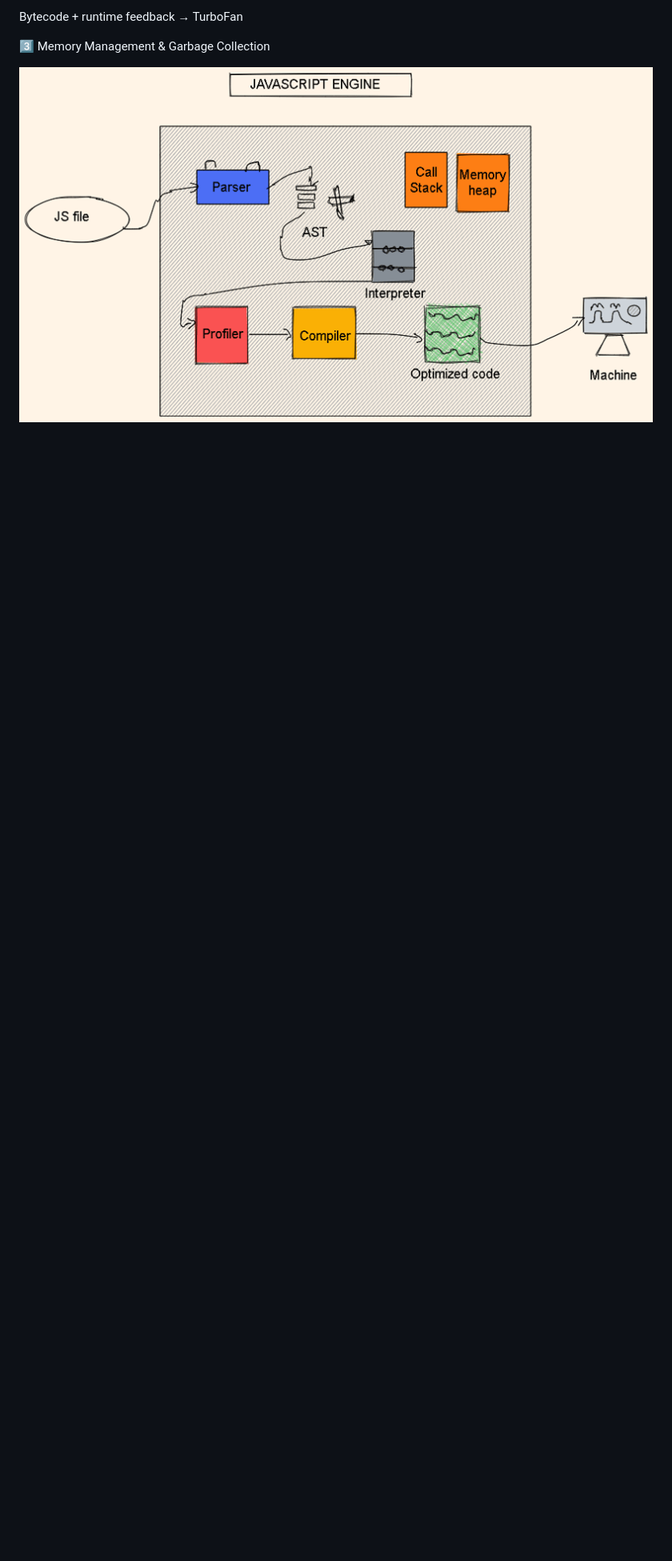
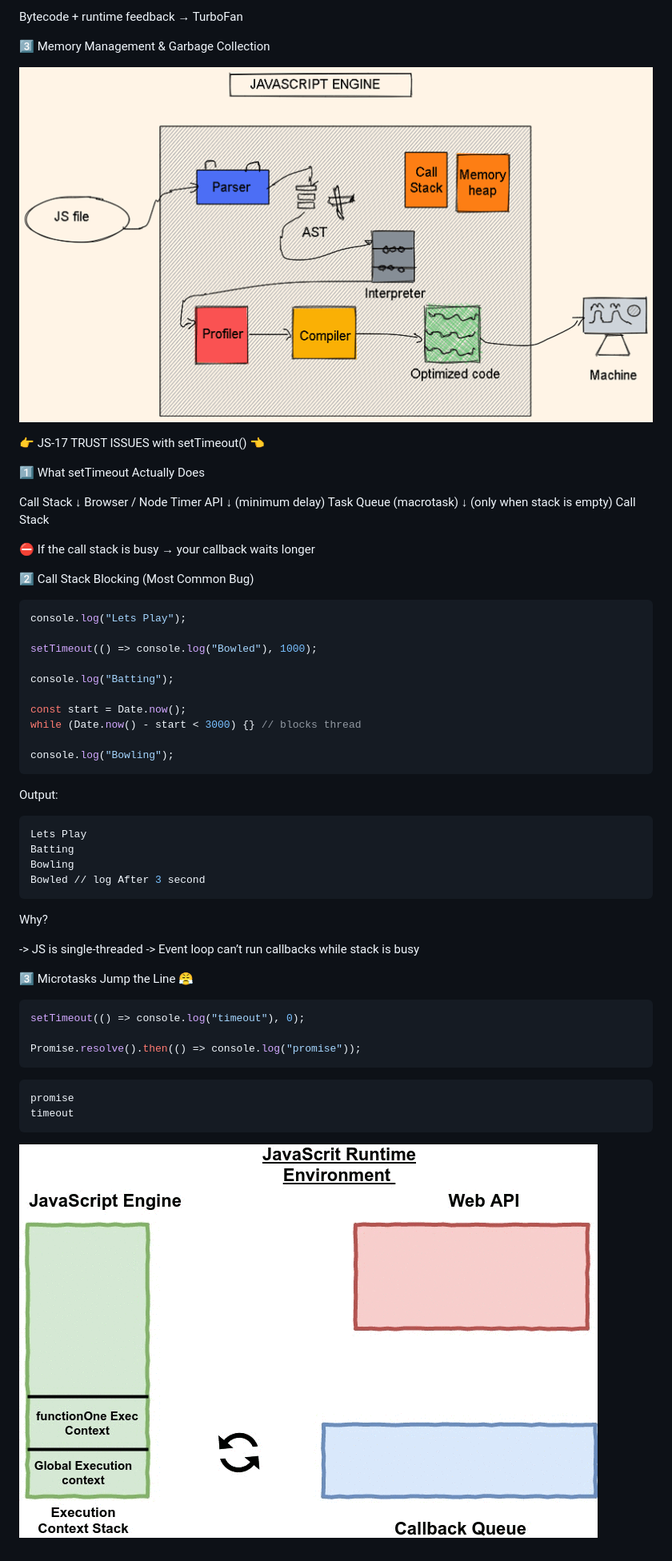
Before and after one commit to Sureshkumar041/Javascript, a Markdown page: concept/README.md, the part around the change. Shown at 80% size. Drawn GitHub-style; pictures changed too: assets/gif/settimeout.gif (added); blank space fills up the shorter version.

Commit message:
settimeout() - issue

````diff
--- a/concept/README.md
+++ b/concept/README.md
@@ -1075,3 +1075,61 @@ Bytecode + runtime feedback → TurboFan
 3️⃣ Memory Management & Garbage Collection
 
 ![Alt](./../assets/image/JSEngine.png)
+
+👉 JS-17 TRUST ISSUES with setTimeout() 👈
+
+1️⃣ What setTimeout Actually Does
+
+Call Stack
+↓
+Browser / Node Timer API
+↓ (minimum delay)
+Task Queue (macrotask)
+↓ (only when stack is empty)
+Call Stack
+
+⛔ If the call stack is busy → your callback waits longer
+
+2️⃣ Call Stack Blocking (Most Common Bug)
+
+```javascript
+console.log("Lets Play");
+
+setTimeout(() => console.log("Bowled"), 1000);
+
+console.log("Batting");
+
+const start = Date.now();
+while (Date.now() - start < 3000) {} // blocks thread
+
+console.log("Bowling");
+```
+
+Output:
+
+```powershell
+Lets Play
+Batting
+Bowling
+Bowled // log After 3 second
+```
+
+Why?
+
+-> JS is single-threaded
+-> Event loop can’t run callbacks while stack is busy
+
+3️⃣ Microtasks Jump the Line 😤
+
+```javascript
+setTimeout(() => console.log("timeout"), 0);
+
+Promise.resolve().then(() => console.log("promise"));
+```
+
+```powershell
+promise
+timeout
+```
+
+![Alt](./../assets/gif/settimeout.gif)
````
Also changed, not shown: 1 other file.
